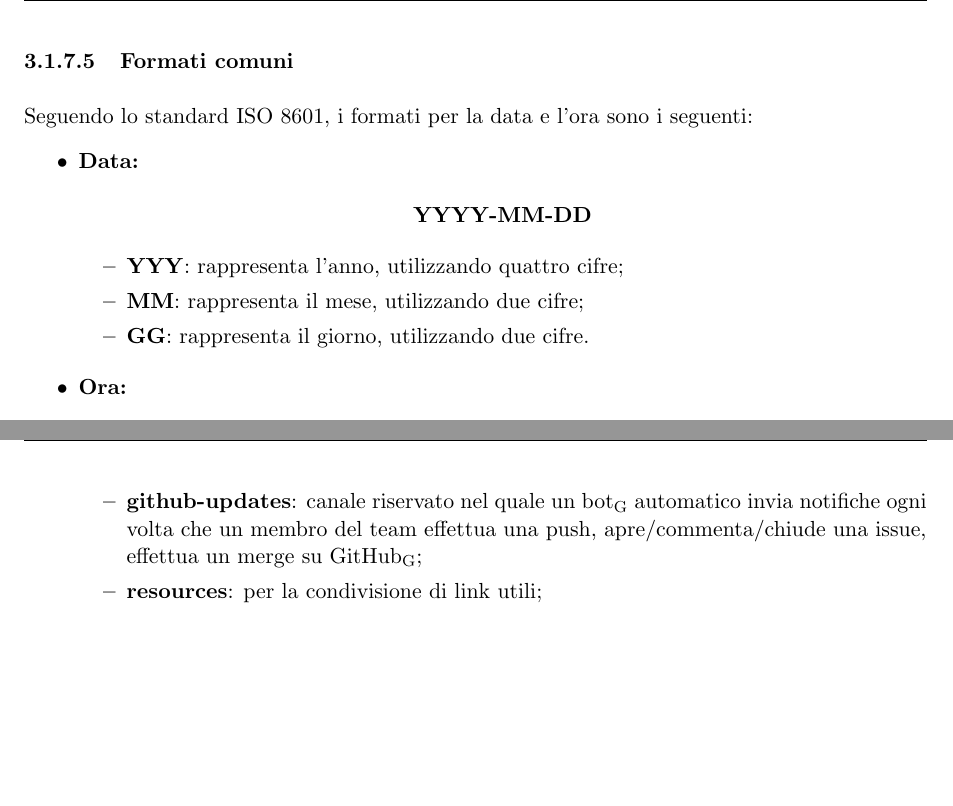
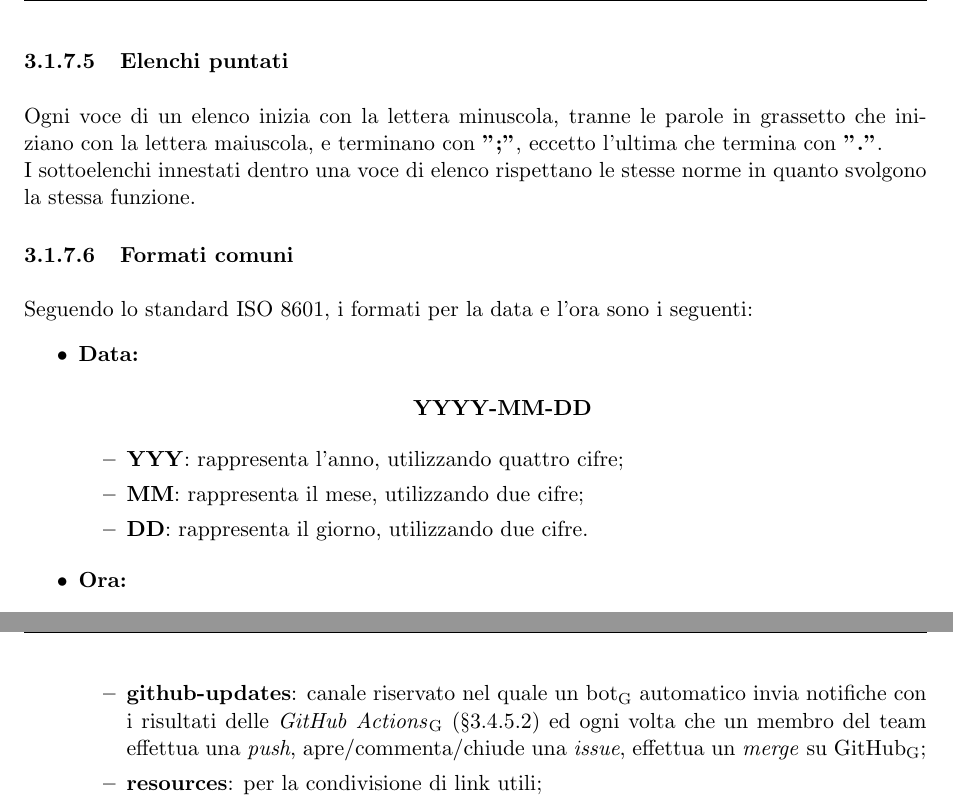
Before and after one commit to Omicron-Team/Documentazione, a LaTeX document (DocumentazioneInterna/NormeDiProgetto/NormeDiProgetto.tex, which reads DocumentazioneInterna/NormeDiProgetto/res/ProcessiOrganizzativi/Coordinamento/res/procedure.tex, DocumentazioneInterna/NormeDiProgetto/res/ProcessiSupporto/res/res/normetipo.tex): two parts of pages 23 and 37 of 45, joined at a grey line, cut at the place of the change, the shorter picture padded with empty space. Compiled offline with pdfLaTeX.

Commit message:
Fix errori §3.1.7 - 3.1.9 - 4.1.5 - A - B

```diff
--- a/DocumentazioneInterna/NormeDiProgetto/res/ProcessiOrganizzativi/Coordinamento/res/procedure.tex
+++ b/DocumentazioneInterna/NormeDiProgetto/res/ProcessiOrganizzativi/Coordinamento/res/procedure.tex
@@ -6,7 +6,7 @@ Le comunicazioni possono essere interne, cioè coinvolgono solo i partecipanti d
 	All'interno di Discord\ped{G}, sono stati predisposti i seguenti canali tematici:
 	\begin{itemize}
 	\item \textbf{general}: per le comunicazioni di carattere generale;
-	\item \textbf{github-updates}: canale riservato nel quale un bot\ped{G} automatico invia notifiche ogni volta che un membro del team effettua una push, apre/commenta/chiude una issue, effettua un merge su GitHub\ped{G};
+	\item \textbf{github-updates}: canale riservato nel quale un bot\ped{G} automatico invia notifiche con i risultati delle \textit{GitHub Actions}\ped{G} (§3.4.5.2) ed ogni volta che un membro del team effettua una \textit{push}, apre/commenta/chiude una \textit{issue}, effettua un \textit{merge} su GitHub\ped{G};
 	\item \textbf{resources}: per la condivisione di link utili;
 	\item \textbf{date-incontri}: per decidere, in base alle disponibilità individuali, quando fissare riunioni;
 	\item \textbf{template}: canale dedicato alla creazione del template\ped{G} di tutti i documenti e alla sua manutenzione nel tempo;
--- a/DocumentazioneInterna/NormeDiProgetto/res/ProcessiSupporto/res/res/normetipo.tex
+++ b/DocumentazioneInterna/NormeDiProgetto/res/ProcessiSupporto/res/res/normetipo.tex
@@ -41,6 +41,10 @@ Per indicare la presenza di un link esterno, questo viene contrassegnato con l'u
 	\item \textbf{Maiuscolo}: riservato agli acronimi e alle iniziali di nomi e titoli.
 \end{itemize}
 
+\myparagraph{Elenchi puntati}
+Ogni voce di un elenco inizia con la lettera minuscola, tranne le parole in grassetto che iniziano con la lettera maiuscola, e terminano con \textbf{";"}, eccetto l'ultima che termina con \textbf{"."}. \\
+I sottoelenchi innestati dentro una voce di elenco rispettano le stesse norme in quanto svolgono la stessa funzione.
+
 \myparagraph{Formati comuni}
 Seguendo lo standard ISO 8601, i formati per la data e l'ora sono i seguenti:
 \begin{itemize}
@@ -51,7 +55,7 @@ Seguendo lo standard ISO 8601, i formati per la data e l'ora sono i seguenti:
 		\begin{itemize}
 			\item \textbf{YYY}: rappresenta l'anno, utilizzando quattro cifre;
 			\item \textbf{MM}: rappresenta il mese, utilizzando due cifre;
-			\item \textbf{GG}: rappresenta il giorno, utilizzando due cifre.
+			\item \textbf{DD}: rappresenta il giorno, utilizzando due cifre.
 		\end{itemize}
 	\item \textbf{Ora:}
 		\begin{center}
```
Also changed, not shown: DocumentazioneInterna/NormeDiProgetto/res/ProcessiSupporto/res/res/strumenti.tex (+2 -2 lines), DocumentazioneInterna/NormeDiProgetto/res/StandardDiQualita/iso15504.tex (+1 -1 lines), DocumentazioneInterna/NormeDiProgetto/res/StandardDiQualita/iso9126.tex (+2 -2 lines).
